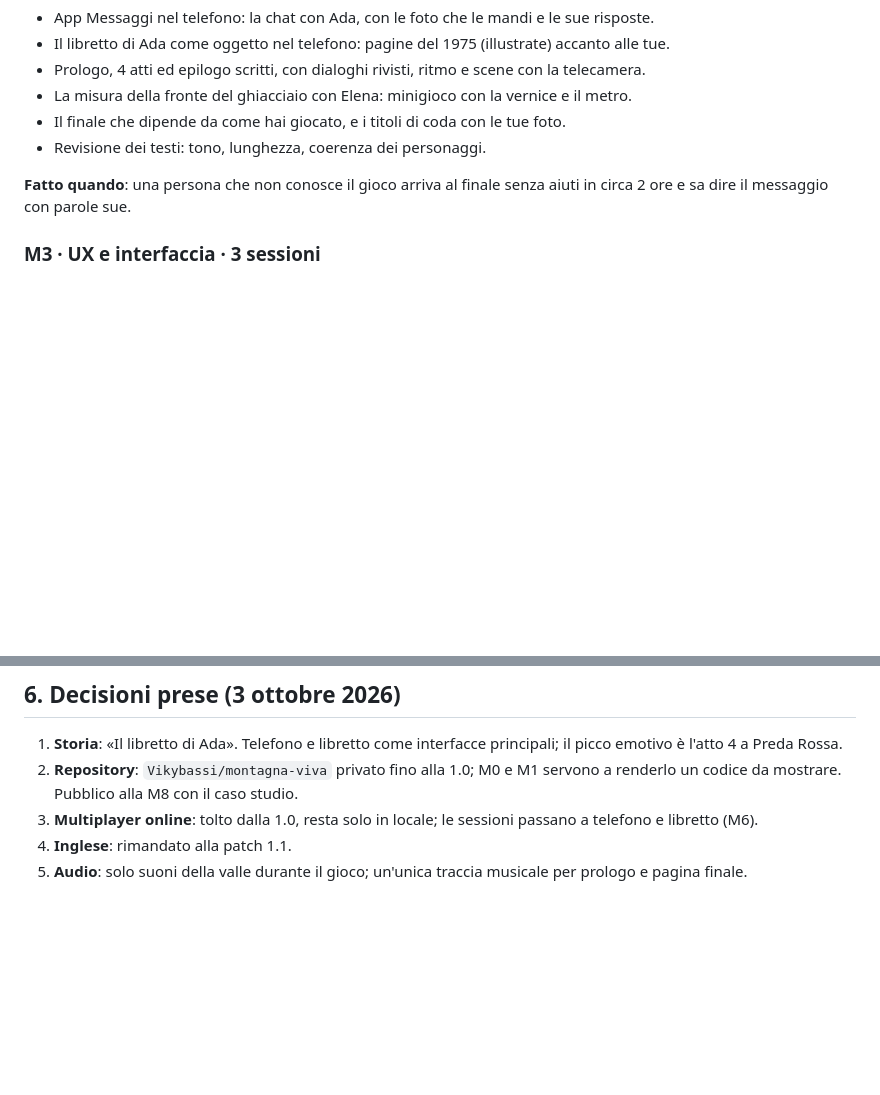
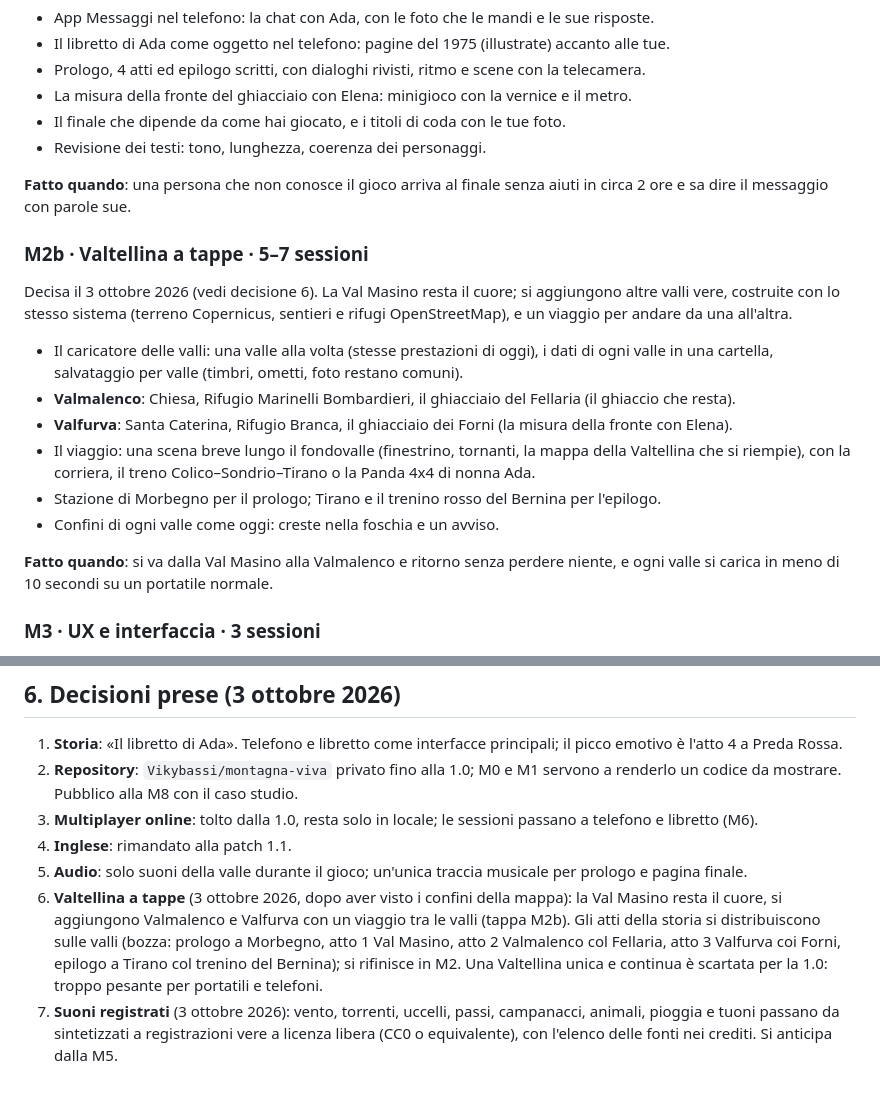
Before and after one commit to Vikybassi/montagna-viva, a Markdown page: ROADMAP.md, 2 parts joined by grey strips. GitHub-like rendering; blank space fills up the shorter version.

Commit message:
Roadmap: Valtellina a tappe (M2b) e suoni registrati

```diff
--- a/ROADMAP.md
+++ b/ROADMAP.md
@@ -138,6 +138,23 @@ motore.
 **Fatto quando**: una persona che non conosce il gioco arriva al finale senza aiuti in circa 2 ore e sa dire il
 messaggio con parole sue.
 
+### M2b · Valtellina a tappe · 5–7 sessioni
+
+Decisa il 3 ottobre 2026 (vedi decisione 6). La Val Masino resta il cuore; si aggiungono altre valli vere, costruite
+con lo stesso sistema (terreno Copernicus, sentieri e rifugi OpenStreetMap), e un viaggio per andare da una all'altra.
+
+- Il caricatore delle valli: una valle alla volta (stesse prestazioni di oggi), i dati di ogni valle in una cartella,
+  salvataggio per valle (timbri, ometti, foto restano comuni).
+- **Valmalenco**: Chiesa, Rifugio Marinelli Bombardieri, il ghiacciaio del Fellaria (il ghiaccio che resta).
+- **Valfurva**: Santa Caterina, Rifugio Branca, il ghiacciaio dei Forni (la misura della fronte con Elena).
+- Il viaggio: una scena breve lungo il fondovalle (finestrino, tornanti, la mappa della Valtellina che si riempie),
+  con la corriera, il treno Colico–Sondrio–Tirano o la Panda 4x4 di nonna Ada.
+- Stazione di Morbegno per il prologo; Tirano e il trenino rosso del Bernina per l'epilogo.
+- Confini di ogni valle come oggi: creste nella foschia e un avviso.
+
+**Fatto quando**: si va dalla Val Masino alla Valmalenco e ritorno senza perdere niente, e ogni valle si carica in
+meno di 10 secondi su un portatile normale.
+
 ### M3 · UX e interfaccia · 3 sessioni
 
 - Nuova schermata iniziale: titolo grande sopra la valle, un solo pulsante, nome e giacca in un secondo momento.
@@ -228,3 +245,11 @@ Il multiplayer online è fuori dalla 1.0: il gioco in compagnia resta solo in lo
 3. **Multiplayer online**: tolto dalla 1.0, resta solo in locale; le sessioni passano a telefono e libretto (M6).
 4. **Inglese**: rimandato alla patch 1.1.
 5. **Audio**: solo suoni della valle durante il gioco; un'unica traccia musicale per prologo e pagina finale.
+6. **Valtellina a tappe** (3 ottobre 2026, dopo aver visto i confini della mappa): la Val Masino resta il cuore, si
+   aggiungono Valmalenco e Valfurva con un viaggio tra le valli (tappa M2b). Gli atti della storia si distribuiscono
+   sulle valli (bozza: prologo a Morbegno, atto 1 Val Masino, atto 2 Valmalenco col Fellaria, atto 3 Valfurva coi
+   Forni, epilogo a Tirano col trenino del Bernina); si rifinisce in M2. Una Valtellina unica e continua è scartata
+   per la 1.0: troppo pesante per portatili e telefoni.
+7. **Suoni registrati** (3 ottobre 2026): vento, torrenti, uccelli, passi, campanacci, animali, pioggia e tuoni
+   passano da sintetizzati a registrazioni vere a licenza libera (CC0 o equivalente), con l'elenco delle fonti nei
+   crediti. Si anticipa dalla M5.
```
